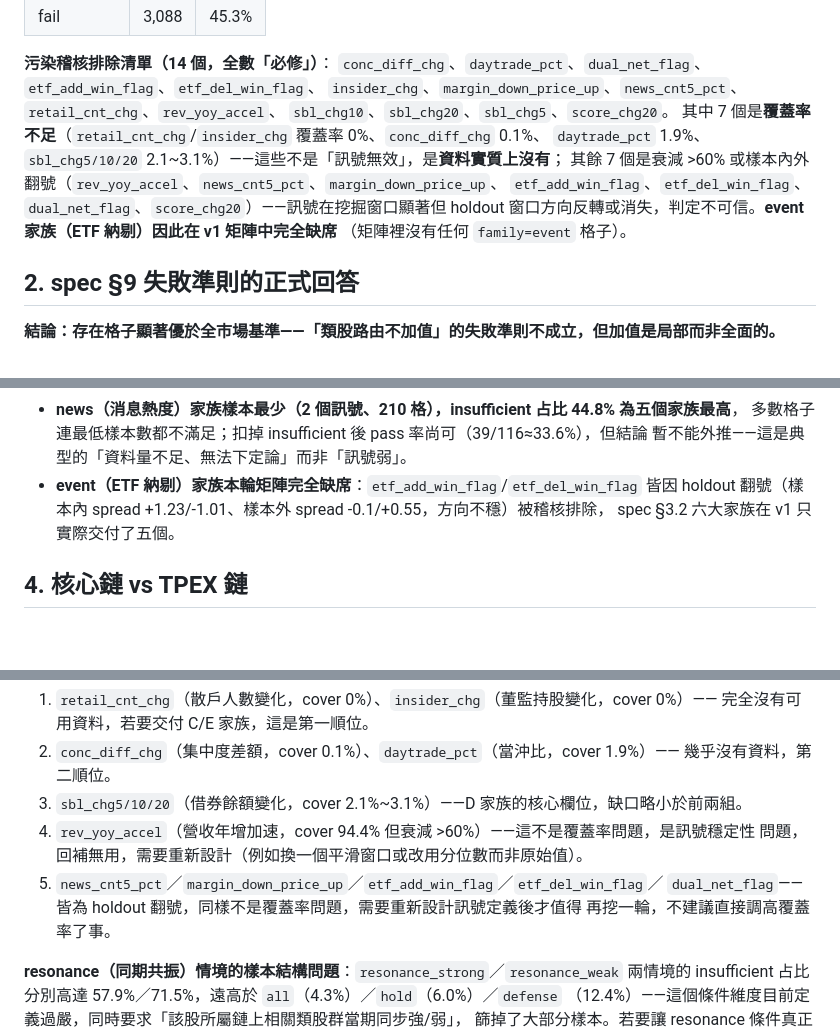
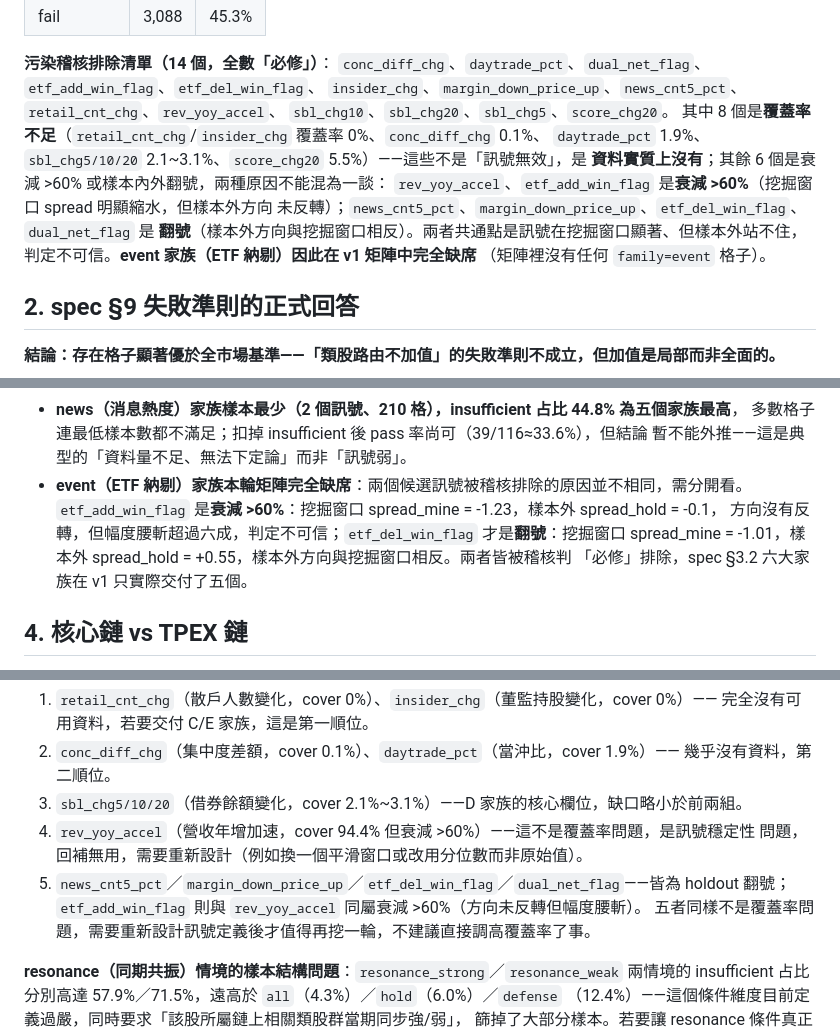
Before and after one commit to rocker0516/TWAssisant, a Markdown page: docs/ctx-matrix-findings.md, 3 parts joined by grey strips. Rendered like a GitHub page; blank space fills up the shorter version.

Commit message:
docs(ctx): 修正 ETF 事件訊號排除理由敘述
Co-Authored-By: Claude Fable 5 <noreply@anthropic.com>

```diff
--- a/docs/ctx-matrix-findings.md
+++ b/docs/ctx-matrix-findings.md
@@ -27,11 +27,13 @@
 `conc_diff_chg`、`daytrade_pct`、`dual_net_flag`、`etf_add_win_flag`、`etf_del_win_flag`、
 `insider_chg`、`margin_down_price_up`、`news_cnt5_pct`、`retail_cnt_chg`、`rev_yoy_accel`、
 `sbl_chg10`、`sbl_chg20`、`sbl_chg5`、`score_chg20`。
-其中 7 個是**覆蓋率不足**（`retail_cnt_chg`/`insider_chg` 覆蓋率 0%、`conc_diff_chg` 0.1%、
-`daytrade_pct` 1.9%、`sbl_chg5/10/20` 2.1~3.1%）——這些不是「訊號無效」，是**資料實質上沒有**；
-其餘 7 個是衰減 >60% 或樣本內外翻號（`rev_yoy_accel`、`news_cnt5_pct`、`margin_down_price_up`、
-`etf_add_win_flag`、`etf_del_win_flag`、`dual_net_flag`、`score_chg20`）——訊號在挖掘窗口顯著但
-holdout 窗口方向反轉或消失，判定不可信。**event 家族（ETF 納剔）因此在 v1 矩陣中完全缺席**
+其中 8 個是**覆蓋率不足**（`retail_cnt_chg`/`insider_chg` 覆蓋率 0%、`conc_diff_chg` 0.1%、
+`daytrade_pct` 1.9%、`sbl_chg5/10/20` 2.1~3.1%、`score_chg20` 5.5%）——這些不是「訊號無效」，是
+**資料實質上沒有**；其餘 6 個是衰減 >60% 或樣本內外翻號，兩種原因不能混為一談：
+`rev_yoy_accel`、`etf_add_win_flag` 是**衰減 >60%**（挖掘窗口 spread 明顯縮水，但樣本外方向
+未反轉）；`news_cnt5_pct`、`margin_down_price_up`、`etf_del_win_flag`、`dual_net_flag` 是
+**翻號**（樣本外方向與挖掘窗口相反）。兩者共通點是訊號在挖掘窗口顯著、但樣本外站不住，
+判定不可信。**event 家族（ETF 納剔）因此在 v1 矩陣中完全缺席**
 （矩陣裡沒有任何 `family=event` 格子）。
 
 ## 2. spec §9 失敗準則的正式回答
@@ -121,9 +123,11 @@ Top 1~3 值得注意：POWER（重電，核心鏈）的 `chip__B3_q0.9`（券資
 - **news（消息熱度）家族樣本最少（2 個訊號、210 格），insufficient 占比 44.8% 為五個家族最高**，
   多數格子連最低樣本數都不滿足；扣掉 insufficient 後 pass 率尚可（39/116≈33.6%），但結論
   暫不能外推——這是典型的「資料量不足、無法下定論」而非「訊號弱」。
-- **event（ETF 納剔）家族本輪矩陣完全缺席**：`etf_add_win_flag`/`etf_del_win_flag` 皆因
-  holdout 翻號（樣本內 spread +1.23/-1.01、樣本外 spread -0.1/+0.55，方向不穩）被稽核排除，
-  spec §3.2 六大家族在 v1 只實際交付了五個。
+- **event（ETF 納剔）家族本輪矩陣完全缺席**：兩個候選訊號被稽核排除的原因並不相同，需分開看。
+  `etf_add_win_flag` 是**衰減 >60%**：挖掘窗口 spread_mine = -1.23，樣本外 spread_hold = -0.1，
+  方向沒有反轉，但幅度腰斬超過六成，判定不可信；`etf_del_win_flag` 才是**翻號**：挖掘窗口
+  spread_mine = -1.01，樣本外 spread_hold = +0.55，樣本外方向與挖掘窗口相反。兩者皆被稽核判
+  「必修」排除，spec §3.2 六大家族在 v1 只實際交付了五個。
 
 ## 4. 核心鏈 vs TPEX 鏈
 
@@ -175,9 +179,9 @@ lift」。但核心鏈 pass 格的 median n_picks（1,840）僅為 TPEX 鏈 pass
 3. `sbl_chg5/10/20`（借券餘額變化，cover 2.1%~3.1%）——D 家族的核心欄位，缺口略小於前兩組。
 4. `rev_yoy_accel`（營收年增加速，cover 94.4% 但衰減 >60%）——這不是覆蓋率問題，是訊號穩定性
    問題，回補無用，需要重新設計（例如換一個平滑窗口或改用分位數而非原始值）。
-5. `news_cnt5_pct`／`margin_down_price_up`／`etf_add_win_flag`／`etf_del_win_flag`／
-   `dual_net_flag`——皆為 holdout 翻號，同樣不是覆蓋率問題，需要重新設計訊號定義後才值得
-   再挖一輪，不建議直接調高覆蓋率了事。
+5. `news_cnt5_pct`／`margin_down_price_up`／`etf_del_win_flag`／`dual_net_flag`——皆為 holdout
+   翻號；`etf_add_win_flag` 則與 `rev_yoy_accel` 同屬衰減 >60%（方向未反轉但幅度腰斬）。
+   五者同樣不是覆蓋率問題，需要重新設計訊號定義後才值得再挖一輪，不建議直接調高覆蓋率了事。
 
 **resonance（同期共振）情境的樣本結構問題**：`resonance_strong`／`resonance_weak` 兩情境的
 insufficient 占比分別高達 57.9%／71.5%，遠高於 `all`（4.3%）／`hold`（6.0%）／`defense`
```
